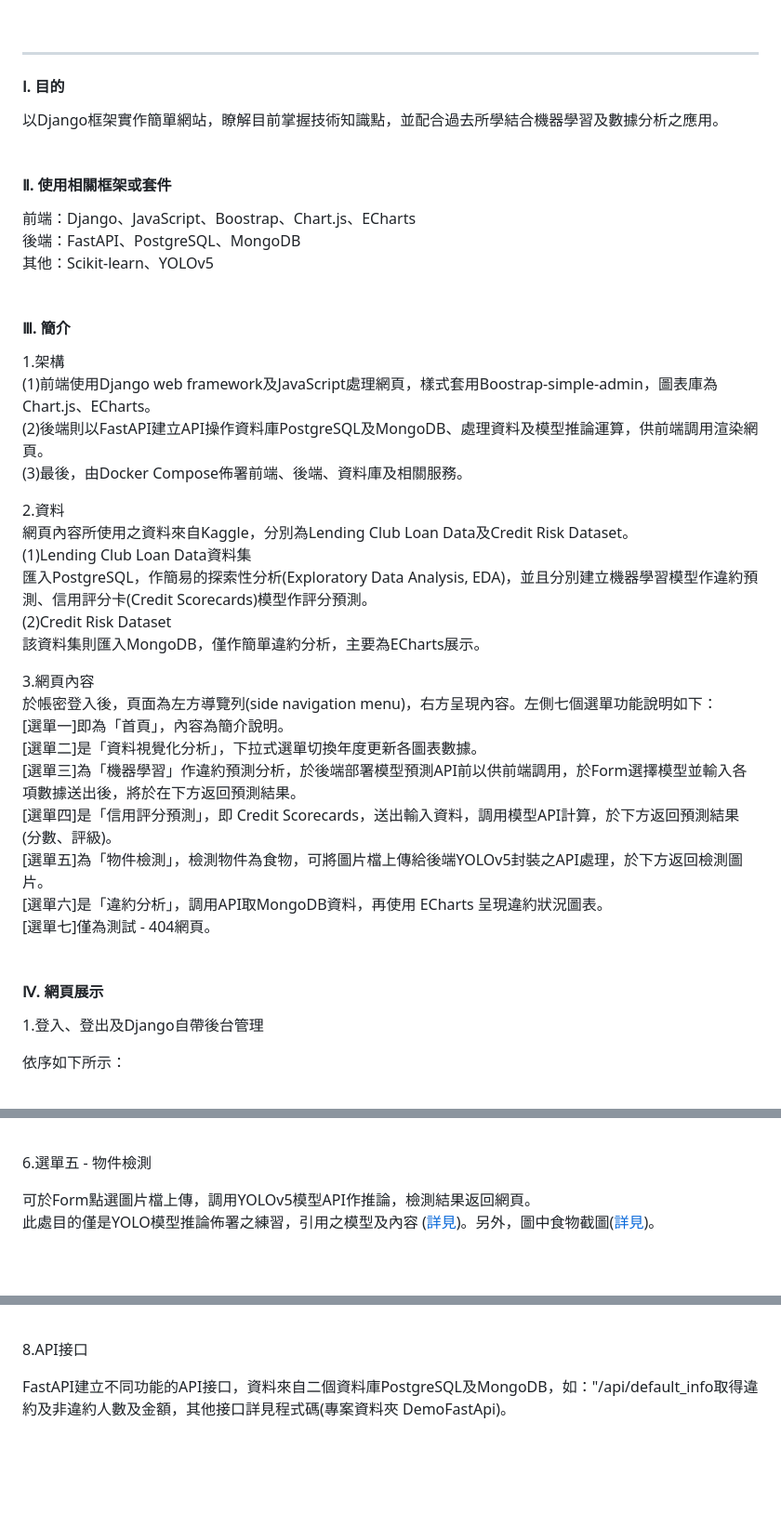
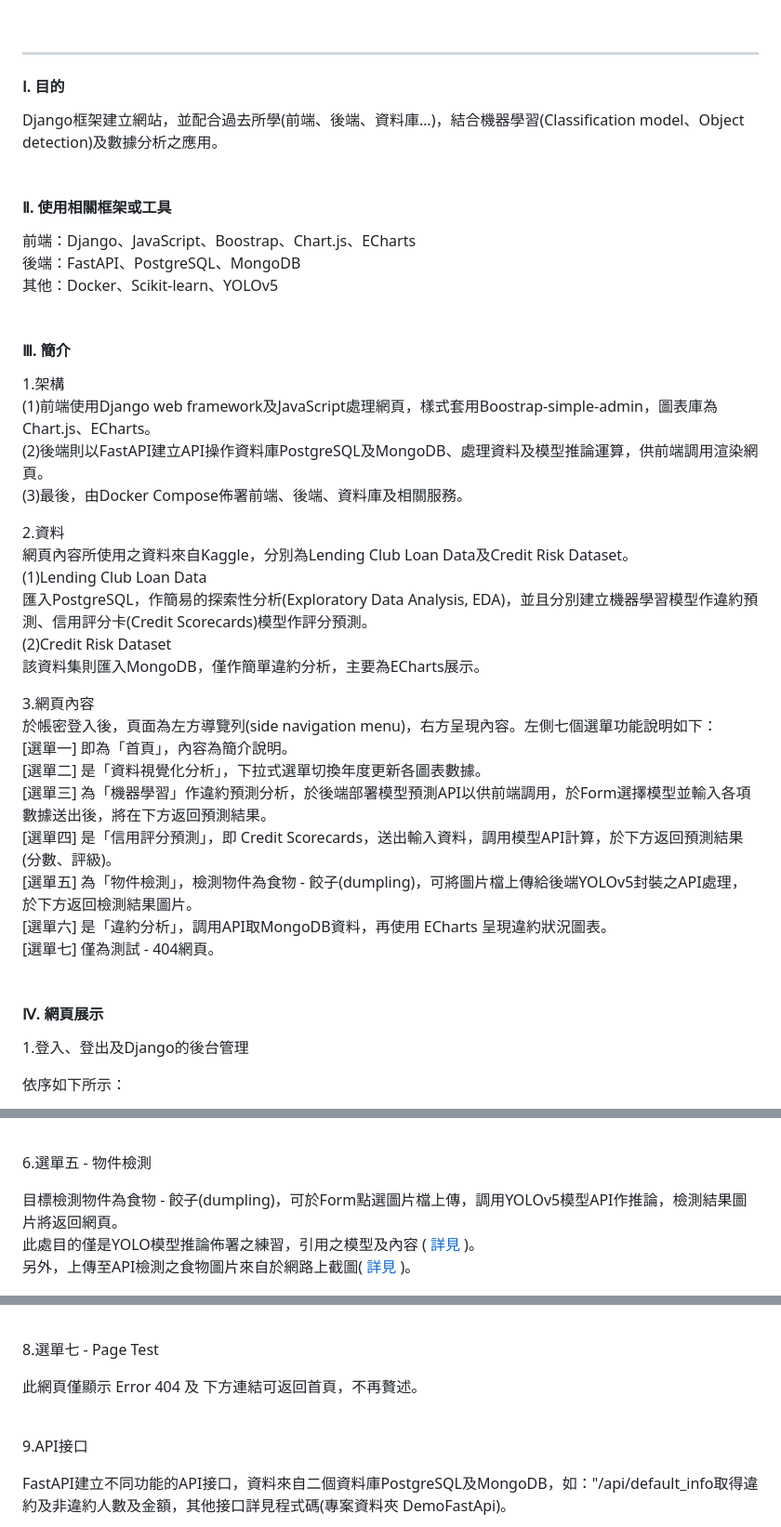
Before and after one commit to qinglian1105/django_demo_01, a Markdown page: README.md, 3 parts joined by grey strips. Shown at 93% size. Rendered like a GitHub page; blank space fills up the shorter version.

Commit message:
Revise md-file_06

```diff
--- a/README.md
+++ b/README.md
@@ -16,13 +16,13 @@
 ---
 
 <h4 id="1">Ⅰ. 目的</h4>
-以Django框架實作簡單網站，瞭解目前掌握技術知識點，並配合過去所學結合機器學習及數據分析之應用。
+Django框架建立網站，並配合過去所學(前端、後端、資料庫…)，結合機器學習(Classification model、Object detection)及數據分析之應用。
 <br><br>
 
-<h4 id="2">Ⅱ. 使用相關框架或套件</h4>
+<h4 id="2">Ⅱ. 使用相關框架或工具</h4>
 前端：Django、JavaScript、Boostrap、Chart.js、ECharts<br>
 後端：FastAPI、PostgreSQL、MongoDB<br>
-其他：Scikit-learn、YOLOv5
+其他：Docker、Scikit-learn、YOLOv5
 <br><br>
 
 <h4 id="3">Ⅲ. 簡介</h4>
@@ -34,24 +34,24 @@
 
 2.資料<br>
 網頁內容所使用之資料來自Kaggle，分別為Lending Club Loan Data及Credit Risk Dataset。<br>
-(1)Lending Club Loan Data資料集<br>
+(1)Lending Club Loan Data<br>
 匯入PostgreSQL，作簡易的探索性分析(Exploratory Data Analysis, EDA)，並且分別建立機器學習模型作違約預測、信用評分卡(Credit Scorecards)模型作評分預測。<br>
 (2)Credit Risk Dataset<br>
 該資料集則匯入MongoDB，僅作簡單違約分析，主要為ECharts展示。<br>
 
 3.網頁內容<br>
 於帳密登入後，頁面為左方導覽列(side navigation menu)，右方呈現內容。左側七個選單功能說明如下：<br>
-[選單一]即為「首頁」，內容為簡介說明。<br>
-[選單二]是「資料視覺化分析」，下拉式選單切換年度更新各圖表數據。<br>
-[選單三]為「機器學習」作違約預測分析，於後端部署模型預測API前以供前端調用，於Form選擇模型並輸入各項數據送出後，將於在下方返回預測結果。<br>
-[選單四]是「信用評分預測」，即 Credit Scorecards，送出輸入資料，調用模型API計算，於下方返回預測結果(分數、評級)。<br>
-[選單五]為「物件檢測」，檢測物件為食物，可將圖片檔上傳給後端YOLOv5封裝之API處理，於下方返回檢測圖片。<br>
-[選單六]是「違約分析」，調用API取MongoDB資料，再使用 ECharts 呈現違約狀況圖表。<br>
-[選單七]僅為測試 - 404網頁。<br><br>
+[選單一] 即為「首頁」，內容為簡介說明。<br>
+[選單二] 是「資料視覺化分析」，下拉式選單切換年度更新各圖表數據。<br>
+[選單三] 為「機器學習」作違約預測分析，於後端部署模型預測API以供前端調用，於Form選擇模型並輸入各項數據送出後，將在下方返回預測結果。<br>
+[選單四] 是「信用評分預測」，即 Credit Scorecards，送出輸入資料，調用模型API計算，於下方返回預測結果(分數、評級)。<br>
+[選單五] 為「物件檢測」，檢測物件為食物 - 餃子(dumpling)，可將圖片檔上傳給後端YOLOv5封裝之API處理，於下方返回檢測結果圖片。<br>
+[選單六] 是「違約分析」，調用API取MongoDB資料，再使用 ECharts 呈現違約狀況圖表。<br>
+[選單七] 僅為測試 - 404網頁。<br><br>
 
 <h4 id="4">Ⅳ. 網頁展示</h4>
 
-1.登入、登出及Django自帶後台管理<br>
+1.登入、登出及Django的後台管理<br>
 
 依序如下所示：<br>
 
@@ -93,7 +93,8 @@
 
 6.選單五 - 物件檢測<br>
 
-可於Form點選圖片檔上傳，調用YOLOv5模型API作推論，檢測結果返回網頁。<br>此處目的僅是YOLO模型推論佈署之練習，引用之模型及內容 ([詳見](<https://medium.com/@auliyafirdaus03/step-by-step-deploy-yolov5-ultralytics-machine-learning-model-with-fastapi-ef6faacea4ee>))。另外，圖中食物截圖([詳見](<https://www.facebook.com/ohshotaiwan/posts/%E6%BC%A2%E7%A5%9E%E6%88%90%E5%8A%9F%E5%BA%97%E9%99%90%E5%AE%9A%E6%96%99%E7%90%86-%E5%A4%A7%E5%AE%B6%E4%BE%86%E9%A4%83%E5%AD%90%E3%81%AE%E7%8E%8B%E5%B0%87%E9%83%BD%E9%BB%9E%E4%BB%80%E9%BA%BC%E6%96%99%E7%90%86%E5%91%A2%E5%A6%82%E6%9E%9C%E6%AF%AB%E7%84%A1%E9%A0%AD%E7%B7%92%E7%9A%84%E8%A9%B1%E5%B0%8F%E7%B7%A8%E8%B6%85%E6%8E%A8%E8%96%A6%E6%96%B0%E6%89%8B%E5%85%A5%E9%96%80%E6%AC%BE%E7%8E%8B%E5%B0%87%E6%8B%89%E9%BA%B5%E5%A5%97%E9%A4%90%E7%8E%8B%E5%B0%87%E4%BA%BA%E6%B0%A3%E6%96%99%E7%90%86%E4%B8%80%E6%AC%A1%E6%94%B6%E9%9B%86%E7%8E%8B%E5%B0%87%E7%85%8E%E9%A4%83%E7%8E%8B%E5%B0%87%E7%82%92%E9%A3%AF%E7%8E%8B%E5%B0%87%E9%86%AC%E6%B2%B9%E8%B1%9A%E9%AA%A8%E6%8B%89%E9%BA%B5%E7%86%B1%E9%96%80%E8%8F%9C%E5%96%AE%E4%B8%80/380404612371913/>))。
+目標檢測物件為食物 - 餃子(dumpling)，可於Form點選圖片檔上傳，調用YOLOv5模型API作推論，檢測結果圖片將返回網頁。<br>此處目的僅是YOLO模型推論佈署之練習，引用之模型及內容 ( [詳見](<https://medium.com/@auliyafirdaus03/step-by-step-deploy-yolov5-ultralytics-machine-learning-model-with-fastapi-ef6faacea4ee>) )。<br>
+另外，上傳至API檢測之食物圖片來自於網路上截圖( [詳見](<https://www.facebook.com/ohshotaiwan/posts/%E6%BC%A2%E7%A5%9E%E6%88%90%E5%8A%9F%E5%BA%97%E9%99%90%E5%AE%9A%E6%96%99%E7%90%86-%E5%A4%A7%E5%AE%B6%E4%BE%86%E9%A4%83%E5%AD%90%E3%81%AE%E7%8E%8B%E5%B0%87%E9%83%BD%E9%BB%9E%E4%BB%80%E9%BA%BC%E6%96%99%E7%90%86%E5%91%A2%E5%A6%82%E6%9E%9C%E6%AF%AB%E7%84%A1%E9%A0%AD%E7%B7%92%E7%9A%84%E8%A9%B1%E5%B0%8F%E7%B7%A8%E8%B6%85%E6%8E%A8%E8%96%A6%E6%96%B0%E6%89%8B%E5%85%A5%E9%96%80%E6%AC%BE%E7%8E%8B%E5%B0%87%E6%8B%89%E9%BA%B5%E5%A5%97%E9%A4%90%E7%8E%8B%E5%B0%87%E4%BA%BA%E6%B0%A3%E6%96%99%E7%90%86%E4%B8%80%E6%AC%A1%E6%94%B6%E9%9B%86%E7%8E%8B%E5%B0%87%E7%85%8E%E9%A4%83%E7%8E%8B%E5%B0%87%E7%82%92%E9%A3%AF%E7%8E%8B%E5%B0%87%E9%86%AC%E6%B2%B9%E8%B1%9A%E9%AA%A8%E6%8B%89%E9%BA%B5%E7%86%B1%E9%96%80%E8%8F%9C%E5%96%AE%E4%B8%80/380404612371913/>) )。
 
 ![avatar](./README_png/page_yolov5.png)
 <br><br>
@@ -109,7 +110,11 @@
 ![avatar](./README_png/page_default.png)
 <br><br>
 
-8.API接口<br>
+8.選單七 - Page Test<br>
+
+此網頁僅顯示 Error 404 及 下方連結可返回首頁，不再贅述。<br><br>
+
+9.API接口<br>
 
 FastAPI建立不同功能的API接口，資料來自二個資料庫PostgreSQL及MongoDB，如："/api/default_info取得違約及非違約人數及金額，其他接口詳見程式碼(專案資料夾 DemoFastApi)。
 
```
Also changed, not shown: other parts of README.md (+3 -3 lines).
